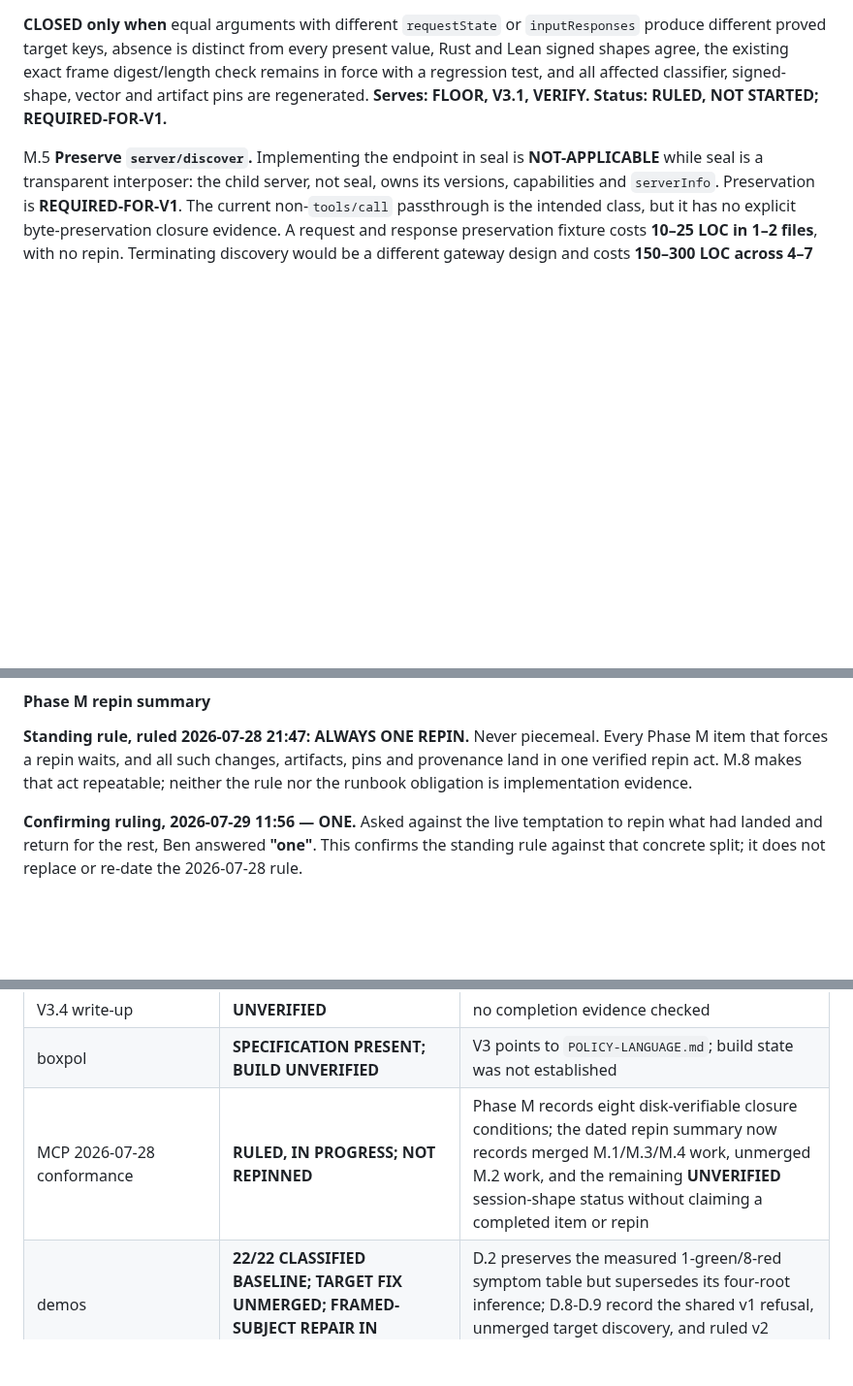
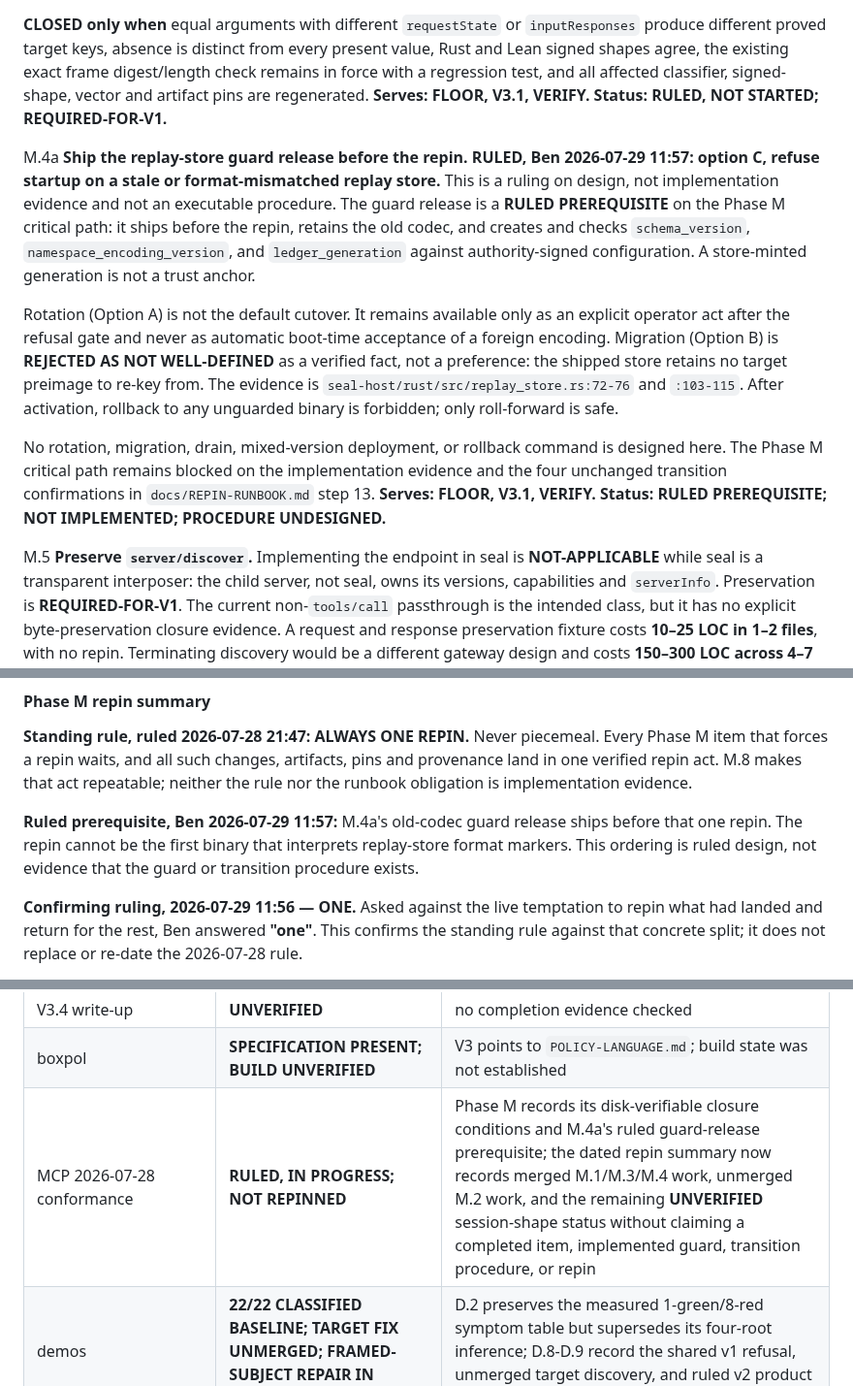
Before and after one commit to velvetmonkey/seal, a Markdown page: docs/ROADMAP-KERNEL-OUTWARD.md, 3 parts joined by grey strips. Shown at 97% size. GitHub-like rendering; blank space fills up the shorter version.

Commit message:
docs: rule replay-store guard before repin

```diff
--- a/docs/ROADMAP-KERNEL-OUTWARD.md
+++ b/docs/ROADMAP-KERNEL-OUTWARD.md
@@ -814,6 +814,30 @@ affected classifier, signed-shape, vector and artifact pins are regenerated.
 **Serves: FLOOR, V3.1, VERIFY. Status: RULED, NOT STARTED;
 REQUIRED-FOR-V1.**
 
+M.4a **Ship the replay-store guard release before the repin.** **RULED,
+Ben 2026-07-29 11:57: option C, refuse startup on a stale or
+format-mismatched replay store.** This is a ruling on design, not implementation
+evidence and not an executable procedure. The guard release is a **RULED
+PREREQUISITE** on the Phase M critical path: it ships before the repin, retains
+the old codec, and creates and checks `schema_version`,
+`namespace_encoding_version`, and `ledger_generation` against authority-signed
+configuration. A store-minted generation is not a trust anchor.
+
+Rotation (Option A) is not the default cutover. It remains available only as an
+explicit operator act after the refusal gate and never as automatic boot-time
+acceptance of a foreign encoding. Migration (Option B) is **REJECTED AS NOT
+WELL-DEFINED** as a verified fact, not a preference: the shipped store retains
+no target preimage to re-key from. The evidence is
+`seal-host/rust/src/replay_store.rs:72-76` and `:103-115`. After activation,
+rollback to any unguarded binary is forbidden; only roll-forward is safe.
+
+No rotation, migration, drain, mixed-version deployment, or rollback command is
+designed here. The Phase M critical path remains blocked on the implementation
+evidence and the four unchanged transition confirmations in
+`docs/REPIN-RUNBOOK.md` step 13.
+**Serves: FLOOR, V3.1, VERIFY. Status: RULED PREREQUISITE; NOT IMPLEMENTED;
+PROCEDURE UNDESIGNED.**
+
 M.5 **Preserve `server/discover`.** Implementing the endpoint in seal is
 **NOT-APPLICABLE** while seal is a transparent interposer: the child server,
 not seal, owns its versions, capabilities and `serverInfo`. Preservation is
@@ -904,6 +928,11 @@ Every Phase M item that forces a repin waits, and all such changes, artifacts,
 pins and provenance land in one verified repin act. M.8 makes that act
 repeatable; neither the rule nor the runbook obligation is implementation
 evidence.
+
+**Ruled prerequisite, Ben 2026-07-29 11:57:** M.4a's old-codec guard
+release ships before that one repin. The repin cannot be the first binary that
+interprets replay-store format markers. This ordering is ruled design, not
+evidence that the guard or transition procedure exists.
 
 **Confirming ruling, 2026-07-29 11:56 — ONE.** Asked against the live
 temptation to repin what had landed and return for the rest, Ben answered
@@ -998,7 +1027,7 @@ evidence is UNVERIFIED rather than confidently coloured.
 | four-leg Option D authorization decision | **PARTIAL / COMPLETE IMPLEMENTATION UNVERIFIED** | rename and ApprovalRecord v2 commits landed; D.11's independent searches find none of the four authorization-leg outcome names and no shown/presentation field in the shipped authorization-decision builder |
 | V3.4 write-up | **UNVERIFIED** | no completion evidence checked |
 | boxpol | **SPECIFICATION PRESENT; BUILD UNVERIFIED** | V3 points to `POLICY-LANGUAGE.md`; build state was not established |
-| MCP 2026-07-28 conformance | **RULED, IN PROGRESS; NOT REPINNED** | Phase M records eight disk-verifiable closure conditions; the dated repin summary now records merged M.1/M.3/M.4 work, unmerged M.2 work, and the remaining **UNVERIFIED** session-shape status without claiming a completed item or repin |
+| MCP 2026-07-28 conformance | **RULED, IN PROGRESS; NOT REPINNED** | Phase M records its disk-verifiable closure conditions and M.4a's ruled guard-release prerequisite; the dated repin summary now records merged M.1/M.3/M.4 work, unmerged M.2 work, and the remaining **UNVERIFIED** session-shape status without claiming a completed item, implemented guard, transition procedure, or repin |
 | demos | **22/22 CLASSIFIED BASELINE; TARGET FIX UNMERGED; FRAMED-SUBJECT REPAIR IN PROGRESS** | D.2 preserves the measured 1-green/8-red symptom table but supersedes its four-root inference; D.8-D.9 record the shared v1 refusal, unmerged target discovery, and ruled v2 product repair |
 | watched-mutation coverage | **BASELINE MEASURED; EXPANSION OPEN** | D.10 tracks kernel guards at 35/47 WATCHED, ApprovalRecord v2 signed leaves at 1/21, and authorization-decision committed leaves at 1/55; Population A is reconstructed rather than centrally declared |
 | post-shape `three_way_agreement` | **UNVERIFIED** | the prior roadmap's dated red is preserved below as history; this graft did not run the current suite |
```
Also changed, not shown: docs/REPIN-RUNBOOK.md (+32 -28 lines).
